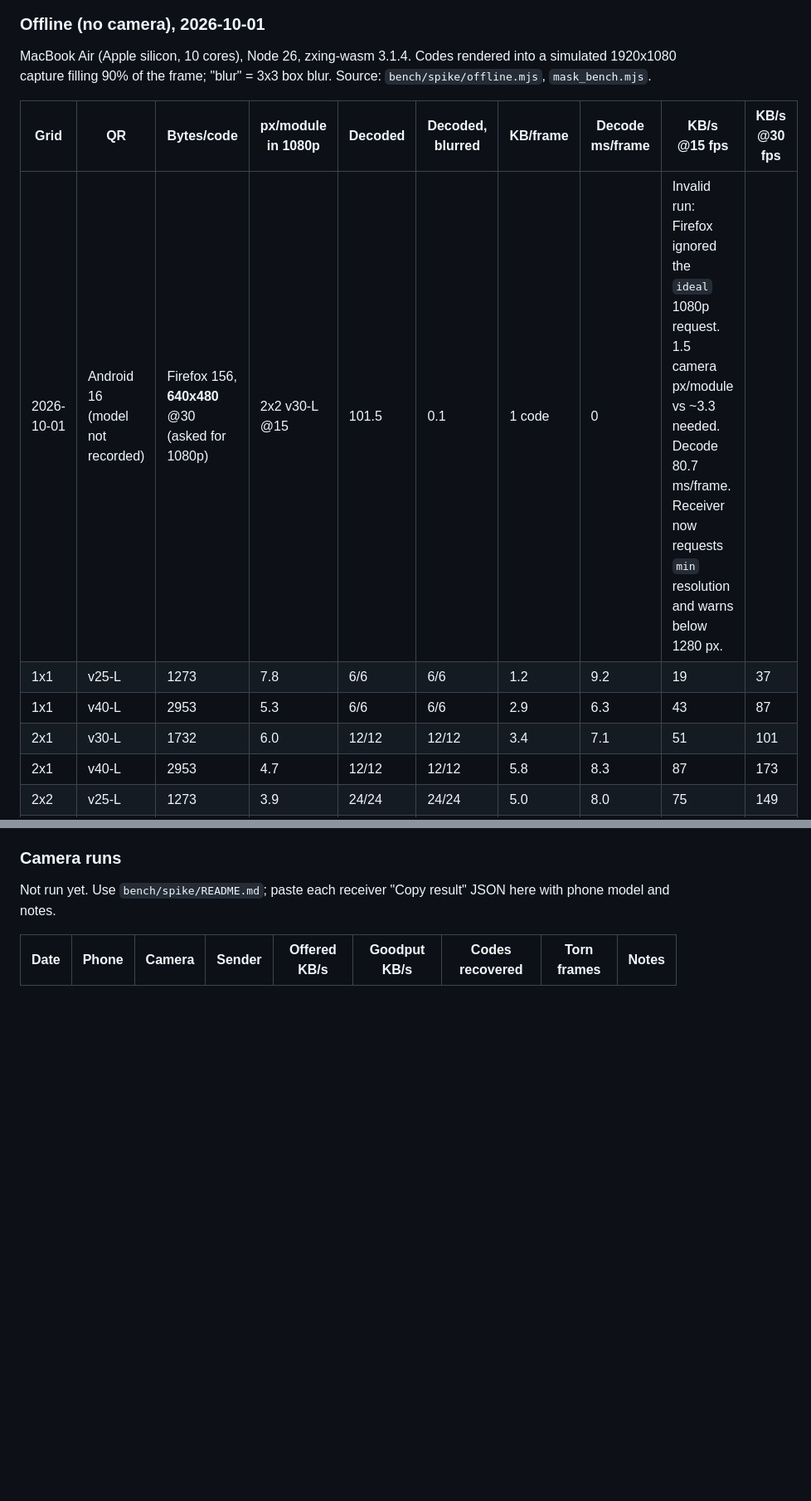
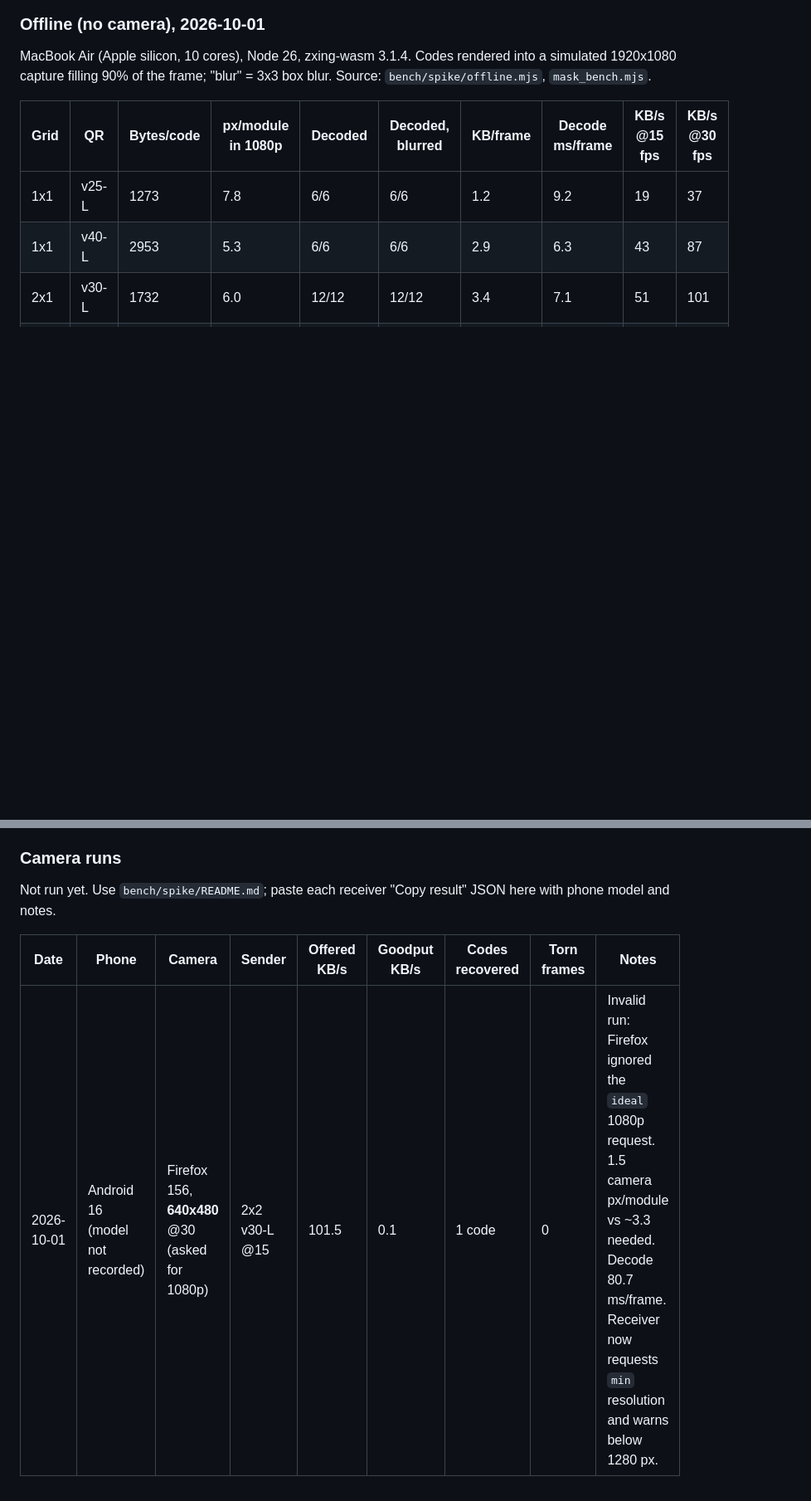
Before and after one commit to qbeam/qbeam, a Markdown page: bench/RESULTS.md, 2 parts joined by grey strips. Shown at 83% size. GitHub-like rendering; blank space fills up the shorter version.

Commit message:
Move first camera run into the camera results table

```diff
--- a/bench/RESULTS.md
+++ b/bench/RESULTS.md
@@ -11,7 +11,6 @@ capture filling 90% of the frame; "blur" = 3x3 box blur. Source: `bench/spike/of
 
 | Grid | QR | Bytes/code | px/module in 1080p | Decoded | Decoded, blurred | KB/frame | Decode ms/frame | KB/s @15 fps | KB/s @30 fps |
 | --- | --- | --- | --- | --- | --- | --- | --- | --- | --- |
-| 2026-10-01 | Android 16 (model not recorded) | Firefox 156, **640x480** @30 (asked for 1080p) | 2x2 v30-L @15 | 101.5 | 0.1 | 1 code | 0 | Invalid run: Firefox ignored the `ideal` 1080p request. 1.5 camera px/module vs ~3.3 needed. Decode 80.7 ms/frame. Receiver now requests `min` resolution and warns below 1280 px. |
 | 1x1 | v25-L | 1273 | 7.8 | 6/6 | 6/6 | 1.2 | 9.2 | 19 | 37 |
 | 1x1 | v40-L | 2953 | 5.3 | 6/6 | 6/6 | 2.9 | 6.3 | 43 | 87 |
 | 2x1 | v30-L | 1732 | 6.0 | 12/12 | 12/12 | 3.4 | 7.1 | 51 | 101 |
@@ -51,3 +50,4 @@ Not run yet. Use `bench/spike/README.md`; paste each receiver "Copy result" JSON
 
 | Date | Phone | Camera | Sender | Offered KB/s | Goodput KB/s | Codes recovered | Torn frames | Notes |
 | --- | --- | --- | --- | --- | --- | --- | --- | --- |
+| 2026-10-01 | Android 16 (model not recorded) | Firefox 156, **640x480** @30 (asked for 1080p) | 2x2 v30-L @15 | 101.5 | 0.1 | 1 code | 0 | Invalid run: Firefox ignored the `ideal` 1080p request. 1.5 camera px/module vs ~3.3 needed. Decode 80.7 ms/frame. Receiver now requests `min` resolution and warns below 1280 px. |
```
